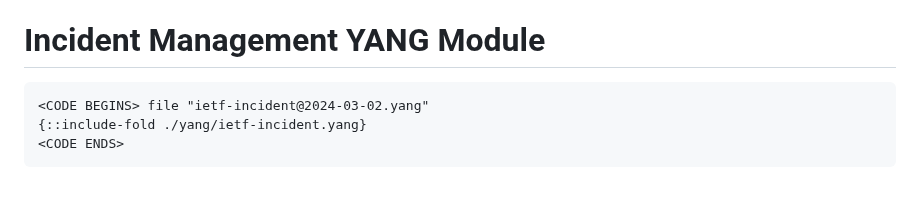
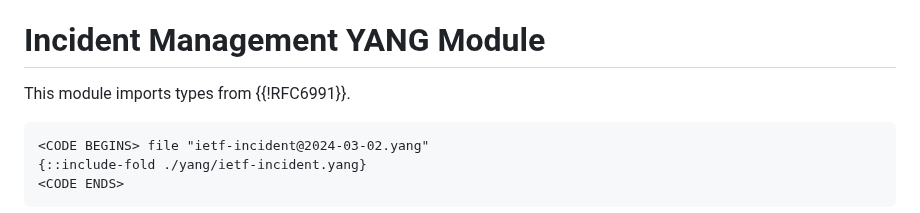
Before and after one commit to billwuqin/network-incident, a Markdown page: draft-feng-nmop-network-incident-yang.md, the part around the change. Drawn GitHub-style; blank space fills up the shorter version.

```diff
--- a/draft-feng-nmop-network-incident-yang.md
+++ b/draft-feng-nmop-network-incident-yang.md
@@ -946,6 +946,7 @@ process, a notification update will be triggered.
 
 # Incident Management YANG Module
 
+This module imports types from {{!RFC6991}}.
 ~~~~
 <CODE BEGINS> file "ietf-incident@2024-03-02.yang"
 {::include-fold ./yang/ietf-incident.yang}
```
